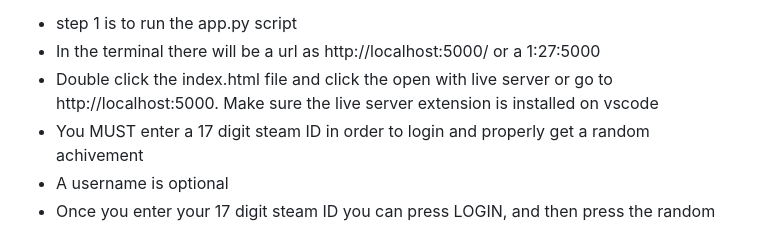
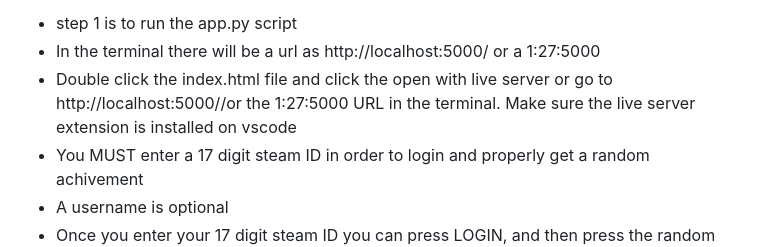
Before and after one commit to angelog27/SteamProject, a Markdown page: README.md, the part around the change. Rendered like a GitHub page.

Commit message:
Update README with clearer URL instructions
Clarified instructions for accessing the app URL.

```diff
--- a/README.md
+++ b/README.md
@@ -61,7 +61,7 @@ project-1605460067186308595-firebase-adminsdk-fbsvc-45bc08e460.json(file)
 In order to run the program simply run the app.py program which is inside of the backend folder.
 * step 1 is to run the app.py script
 * In the terminal there will be a url as http://localhost:5000/ or a 1:27:5000
-* Double click the index.html file and click the open with live server or go to http://localhost:5000. Make sure the live server extension is installed on vscode
+* Double click the index.html file and click the open with live server or go to http://localhost:5000//or the 1:27:5000 URL in the terminal. Make sure the live server extension is installed on vscode
 * You MUST enter a 17 digit steam ID in order to login and properly get a random achivement
 * A username is optional
 * Once you enter your 17 digit steam ID you can press LOGIN, and then press the random achievement button to fetch a random achievement
```
